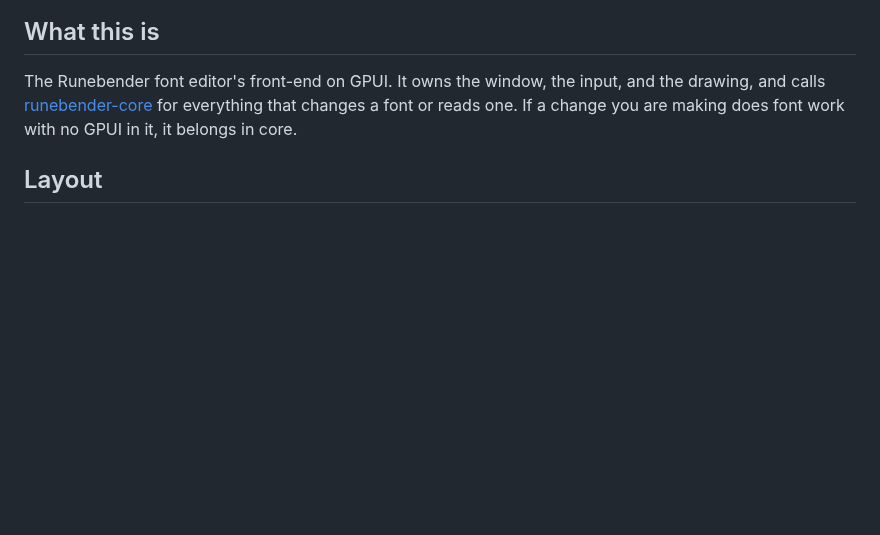
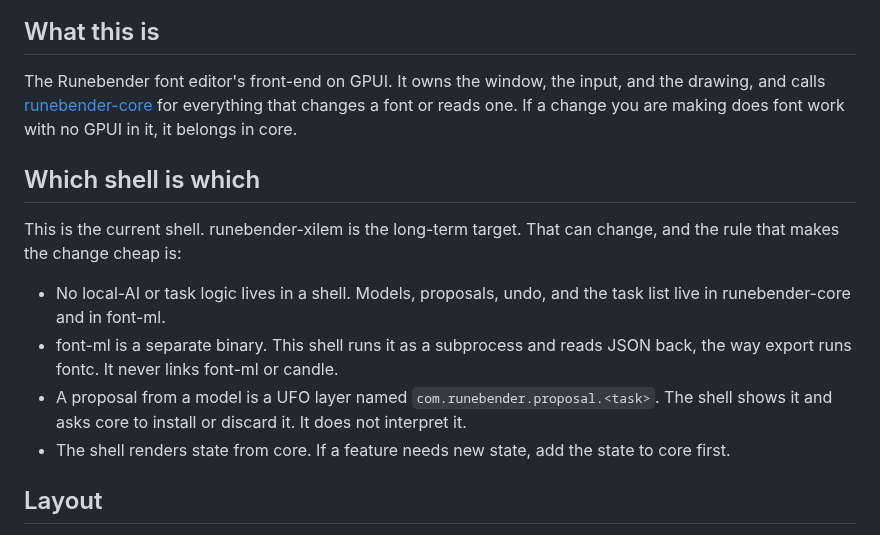
Before and after one commit to eliheuer/runebender-gpui, a Markdown page: AGENTS.md, the part around the change. Drawn GitHub-style; blank space fills up the shorter version.

Commit message:
AGENTS.md: which shell is which, and where AI logic lives

```diff
--- a/AGENTS.md
+++ b/AGENTS.md
@@ -13,6 +13,22 @@ the input, and the drawing, and calls
 [runebender-core](https://github.com/eliheuer/runebender-core) for
 everything that changes a font or reads one. If a change you are
 making does font work with no GPUI in it, it belongs in core.
+
+## Which shell is which
+
+This is the current shell. runebender-xilem is the long-term target.
+That can change, and the rule that makes the change cheap is:
+
+- No local-AI or task logic lives in a shell. Models, proposals, undo,
+  and the task list live in runebender-core and in font-ml.
+- font-ml is a separate binary. This shell runs it as a subprocess and
+  reads JSON back, the way export runs fontc. It never links font-ml
+  or candle.
+- A proposal from a model is a UFO layer named
+  `com.runebender.proposal.<task>`. The shell shows it and asks core to
+  install or discard it. It does not interpret it.
+- The shell renders state from core. If a feature needs new state,
+  add the state to core first.
 
 ## Layout
 
```
